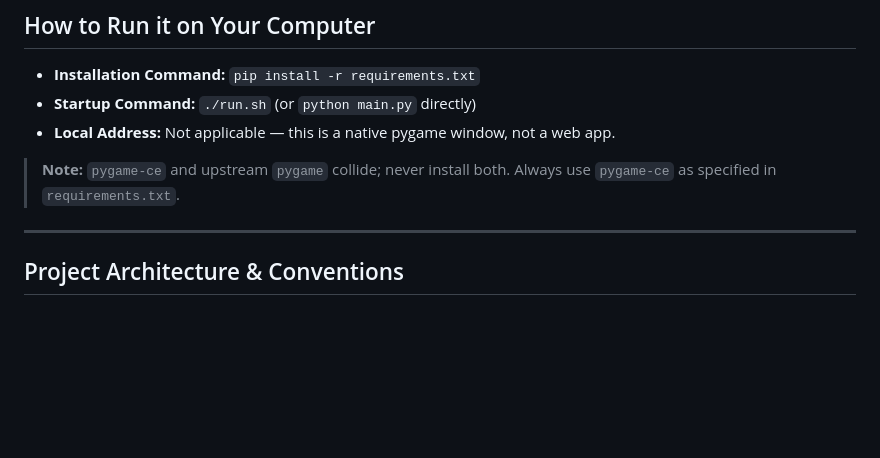
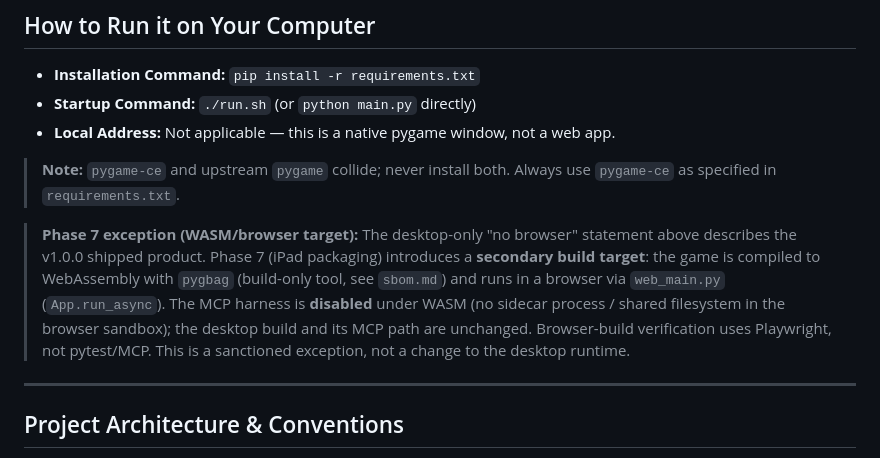
Before and after one commit to erickcap14/ChocoThunder2, a Markdown page: .claude/infra.md, the part around the change. Drawn GitHub-style; blank space fills up the shorter version.

```diff
--- a/.claude/infra.md
+++ b/.claude/infra.md
@@ -19,6 +19,14 @@ Purpose: This file describes the project's technical foundation, including the m
 - **Local Address:** Not applicable — this is a native pygame window, not a web app.
 
 > **Note:** `pygame-ce` and upstream `pygame` collide; never install both. Always use `pygame-ce` as specified in `requirements.txt`.
+
+> **Phase 7 exception (WASM/browser target):** The desktop-only "no browser" statement
+> above describes the v1.0.0 shipped product. Phase 7 (iPad packaging) introduces a
+> **secondary build target**: the game is compiled to WebAssembly with `pygbag` (build-only
+> tool, see `sbom.md`) and runs in a browser via `web_main.py` (`App.run_async`). The MCP
+> harness is **disabled** under WASM (no sidecar process / shared filesystem in the browser
+> sandbox); the desktop build and its MCP path are unchanged. Browser-build verification uses
+> Playwright, not pytest/MCP. This is a sanctioned exception, not a change to the desktop runtime.
 
 ---
 
```
Also changed, not shown: .claude/prd.md (+24 -10 lines).
